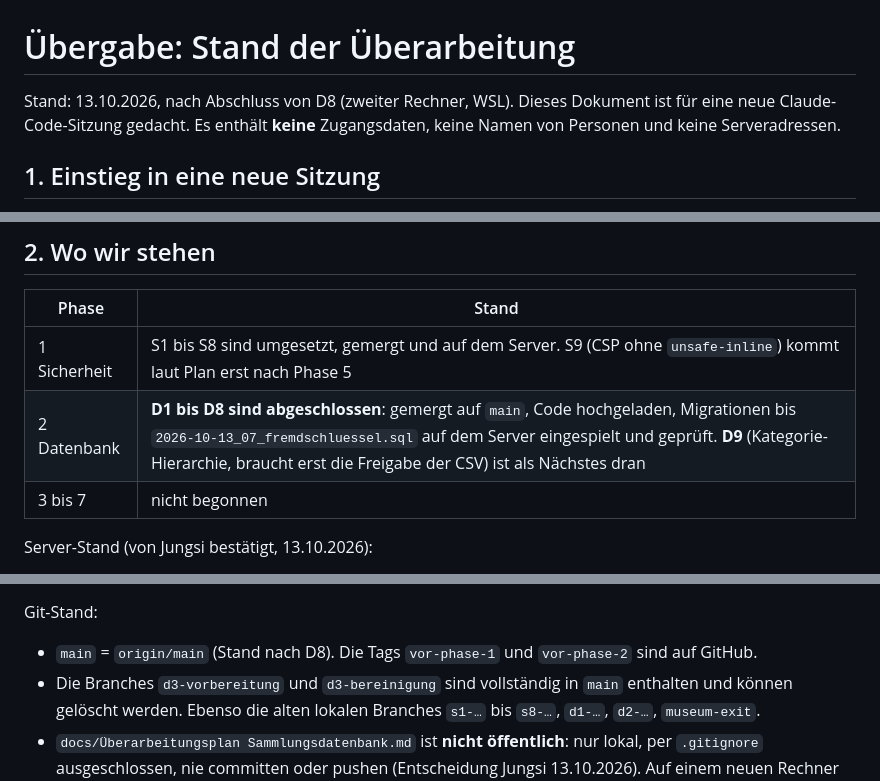
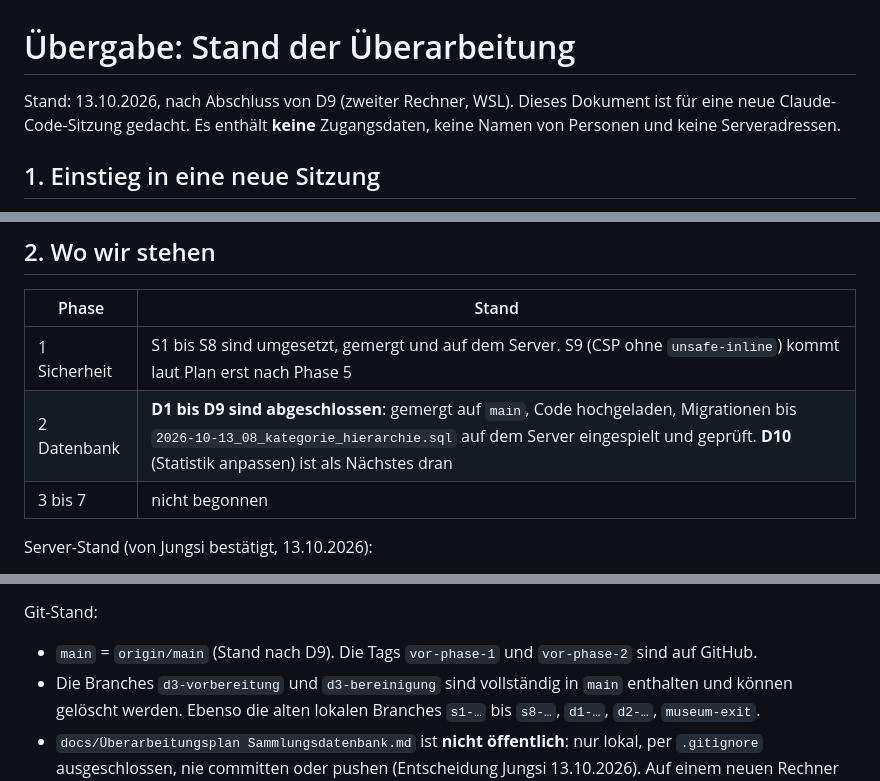
Before and after one commit to Jungsis-Corner/sammlungsdatenbank, a Markdown page: docs/uebergabe.md, 3 parts joined by grey strips. Rendered like a GitHub page.

Commit message:
docs/uebergabe.md: D9 abgeschlossen (Rollout bestätigt)
Co-Authored-By: Claude Sonnet 5.5 <noreply@anthropic.com>

```diff
--- a/docs/uebergabe.md
+++ b/docs/uebergabe.md
@@ -1,6 +1,6 @@
 # Übergabe: Stand der Überarbeitung
 
-Stand: 13.10.2026, nach Abschluss von D8 (zweiter Rechner, WSL). Dieses Dokument ist für eine neue Claude-Code-Sitzung gedacht.
+Stand: 13.10.2026, nach Abschluss von D9 (zweiter Rechner, WSL). Dieses Dokument ist für eine neue Claude-Code-Sitzung gedacht.
 Es enthält **keine** Zugangsdaten, keine Namen von Personen und keine Serveradressen.
 
 ## 1. Einstieg in eine neue Sitzung
@@ -15,7 +15,7 @@ Vorher `git status` (muss sauber sein, bis auf die untracked Plandatei), `git fe
 | Phase | Stand |
 | --- | --- |
 | 1 Sicherheit | S1 bis S8 sind umgesetzt, gemergt und auf dem Server. S9 (CSP ohne `unsafe-inline`) kommt laut Plan erst nach Phase 5 |
-| 2 Datenbank | **D1 bis D8 sind abgeschlossen**: gemergt auf `main`, Code hochgeladen, Migrationen bis `2026-10-13_07_fremdschluessel.sql` auf dem Server eingespielt und geprüft. **D9** (Kategorie-Hierarchie, braucht erst die Freigabe der CSV) ist als Nächstes dran |
+| 2 Datenbank | **D1 bis D9 sind abgeschlossen**: gemergt auf `main`, Code hochgeladen, Migrationen bis `2026-10-13_08_kategorie_hierarchie.sql` auf dem Server eingespielt und geprüft. **D10** (Statistik anpassen) ist als Nächstes dran |
 | 3 bis 7 | nicht begonnen |
 
 Server-Stand (von Jungsi bestätigt, 13.10.2026):
@@ -27,7 +27,7 @@ Server-Stand (von Jungsi bestätigt, 13.10.2026):
 
 Git-Stand:
 
-- `main` = `origin/main` (Stand nach D8). Die Tags `vor-phase-1` und `vor-phase-2` sind auf GitHub.
+- `main` = `origin/main` (Stand nach D9). Die Tags `vor-phase-1` und `vor-phase-2` sind auf GitHub.
 - Die Branches `d3-vorbereitung` und `d3-bereinigung` sind vollständig in `main` enthalten und können gelöscht werden. Ebenso die alten lokalen Branches `s1-…` bis `s8-…`, `d1-…`, `d2-…`, `museum-exit`.
 - `docs/Überarbeitungsplan Sammlungsdatenbank.md` ist **nicht öffentlich**: nur lokal, per `.gitignore` ausgeschlossen, nie committen oder pushen (Entscheidung Jungsi 13.10.2026). Auf einem neuen Rechner muss die Datei von Hand kopiert werden.
 
```
Also changed, not shown: other parts of docs/uebergabe.md (+1 -1 lines).
